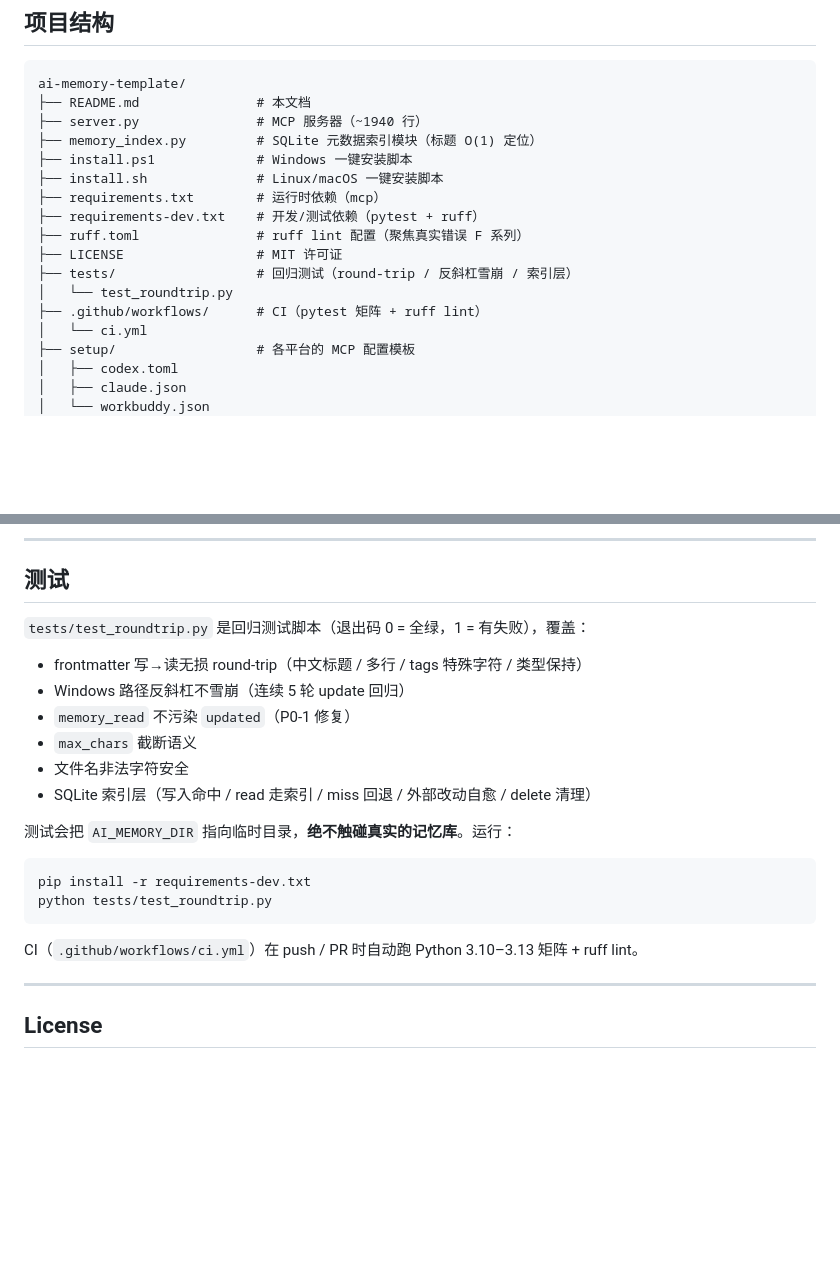
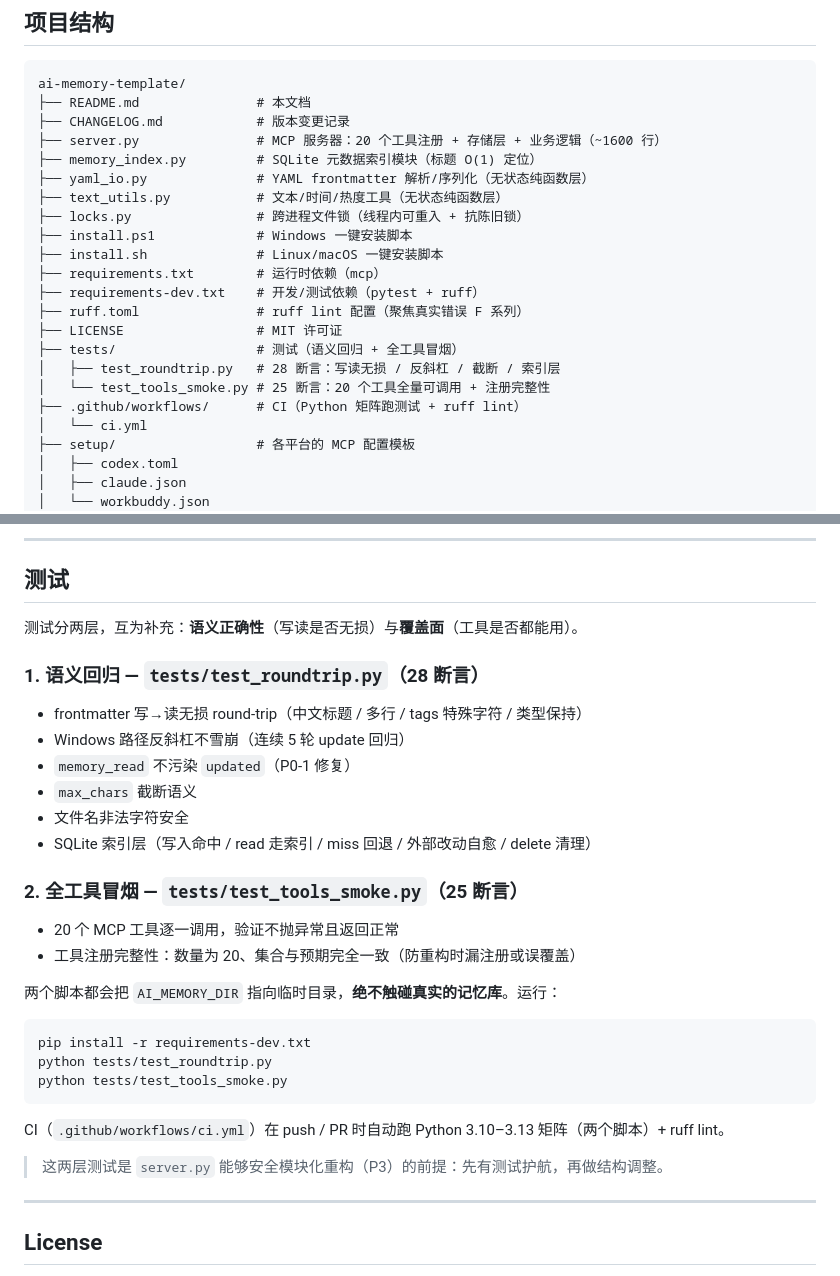
Before and after one commit to dpkg-s/ai-memory-template, a Markdown page: README.md, 2 parts joined by grey strips. Rendered like a GitHub page; blank space fills up the shorter version.

````diff
--- a/README.md
+++ b/README.md
@@ -381,17 +384,22 @@ clone 完成即可使用，所有 AI 的记忆自动同步。
 ```
 ai-memory-template/
 ├── README.md               # 本文档
-├── server.py               # MCP 服务器（~1940 行）
+├── CHANGELOG.md            # 版本变更记录
+├── server.py               # MCP 服务器：20 个工具注册 + 存储层 + 业务逻辑（~1600 行）
 ├── memory_index.py         # SQLite 元数据索引模块（标题 O(1) 定位）
+├── yaml_io.py              # YAML frontmatter 解析/序列化（无状态纯函数层）
+├── text_utils.py           # 文本/时间/热度工具（无状态纯函数层）
+├── locks.py                # 跨进程文件锁（线程内可重入 + 抗陈旧锁）
 ├── install.ps1             # Windows 一键安装脚本
 ├── install.sh              # Linux/macOS 一键安装脚本
 ├── requirements.txt        # 运行时依赖（mcp）
 ├── requirements-dev.txt    # 开发/测试依赖（pytest + ruff）
 ├── ruff.toml               # ruff lint 配置（聚焦真实错误 F 系列）
 ├── LICENSE                 # MIT 许可证
-├── tests/                  # 回归测试（round-trip / 反斜杠雪崩 / 索引层）
-│   └── test_roundtrip.py
-├── .github/workflows/      # CI（pytest 矩阵 + ruff lint）
+├── tests/                  # 测试（语义回归 + 全工具冒烟）
+│   ├── test_roundtrip.py   # 28 断言：写读无损 / 反斜杠 / 截断 / 索引层
+│   └── test_tools_smoke.py # 25 断言：20 个工具全量可调用 + 注册完整性
+├── .github/workflows/      # CI（Python 矩阵跑测试 + ruff lint）
 │   └── ci.yml
 ├── setup/                  # 各平台的 MCP 配置模板
 │   ├── codex.toml
@@ -411,7 +419,9 @@ ai-memory-template/
 
 ## 测试
 
-`tests/test_roundtrip.py` 是回归测试脚本（退出码 0 = 全绿，1 = 有失败），覆盖：
+测试分两层，互为补充：**语义正确性**（写读是否无损）与**覆盖面**（工具是否都能用）。
+
+### 1. 语义回归 — `tests/test_roundtrip.py`（28 断言）
 
 - frontmatter 写→读无损 round-trip（中文标题 / 多行 / tags 特殊字符 / 类型保持）
 - Windows 路径反斜杠不雪崩（连续 5 轮 update 回归）
@@ -420,14 +430,22 @@ ai-memory-template/
 - 文件名非法字符安全
 - SQLite 索引层（写入命中 / read 走索引 / miss 回退 / 外部改动自愈 / delete 清理）
 
-测试会把 `AI_MEMORY_DIR` 指向临时目录，**绝不触碰真实的记忆库**。运行：
+### 2. 全工具冒烟 — `tests/test_tools_smoke.py`（25 断言）
+
+- 20 个 MCP 工具逐一调用，验证不抛异常且返回正常
+- 工具注册完整性：数量为 20、集合与预期完全一致（防重构时漏注册或误覆盖）
+
+两个脚本都会把 `AI_MEMORY_DIR` 指向临时目录，**绝不触碰真实的记忆库**。运行：
 
 ```bash
 pip install -r requirements-dev.txt
 python tests/test_roundtrip.py
+python tests/test_tools_smoke.py
 ```
 
-CI（`.github/workflows/ci.yml`）在 push / PR 时自动跑 Python 3.10–3.13 矩阵 + ruff lint。
+CI（`.github/workflows/ci.yml`）在 push / PR 时自动跑 Python 3.10–3.13 矩阵（两个脚本）+ ruff lint。
+
+> 这两层测试是 `server.py` 能够安全模块化重构（P3）的前提：先有测试护航，再做结构调整。
 
 ---
 
````
Also changed, not shown: other parts of README.md (+5 -2 lines), CHANGELOG.md (added, +91 -0 lines).
